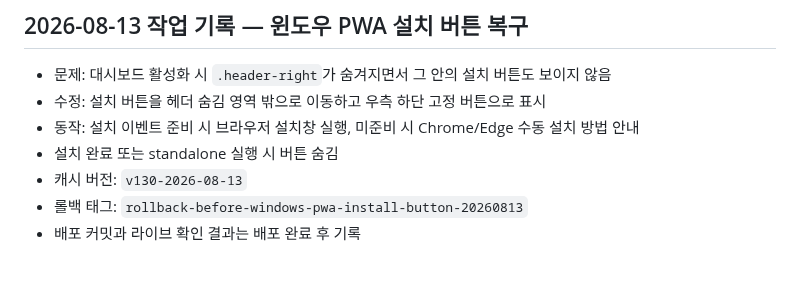
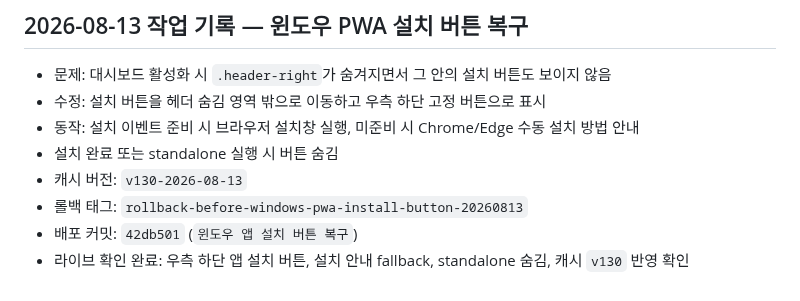
Before and after one commit to un910315-cyber/kgm-seongsu-home, a Markdown page: CODEX.md, the part around the change. GitHub-like rendering.

Commit message:
윈도우 설치 버튼 배포 기록

```diff
--- a/CODEX.md
+++ b/CODEX.md
@@ -352,4 +352,5 @@ Firebase 규칙 주소:
 - 설치 완료 또는 standalone 실행 시 버튼 숨김
 - 캐시 버전: `v130-2026-08-13`
 - 롤백 태그: `rollback-before-windows-pwa-install-button-20260813`
-- 배포 커밋과 라이브 확인 결과는 배포 완료 후 기록
+- 배포 커밋: `42db501` (`윈도우 앱 설치 버튼 복구`)
+- 라이브 확인 완료: 우측 하단 앱 설치 버튼, 설치 안내 fallback, standalone 숨김, 캐시 `v130` 반영 확인
```
